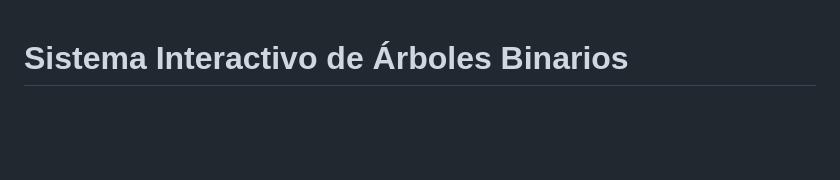
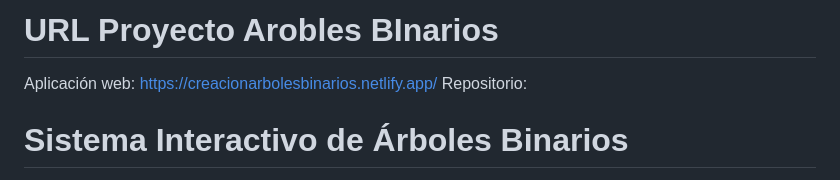
Before and after one commit to vperezy1-mio/proyectoProgra3ArbolesBinarios, a Markdown page: README.md, the part around the change. GitHub-like rendering; blank space fills up the shorter version.

Commit message:
adhesion de links
Added project URL and repository link to README.

```diff
--- a/README.md
+++ b/README.md
@@ -1,3 +1,8 @@
+# URL Proyecto Arobles BInarios
+Aplicación web:
+https://creacionarbolesbinarios.netlify.app/
+Repositorio:
+
 # Sistema Interactivo de Árboles Binarios
 
 Aplicación web desarrollada en Flutter para la construcción, visualización, recorrido y reconstrucción de árboles binarios de manera interactiva.
```
